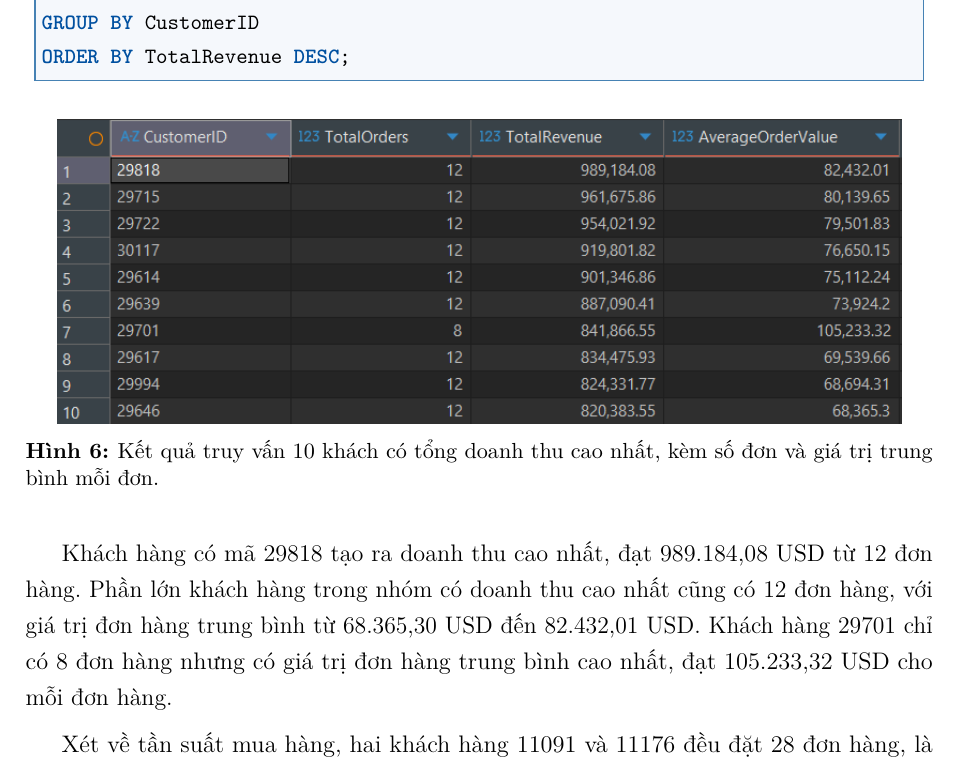
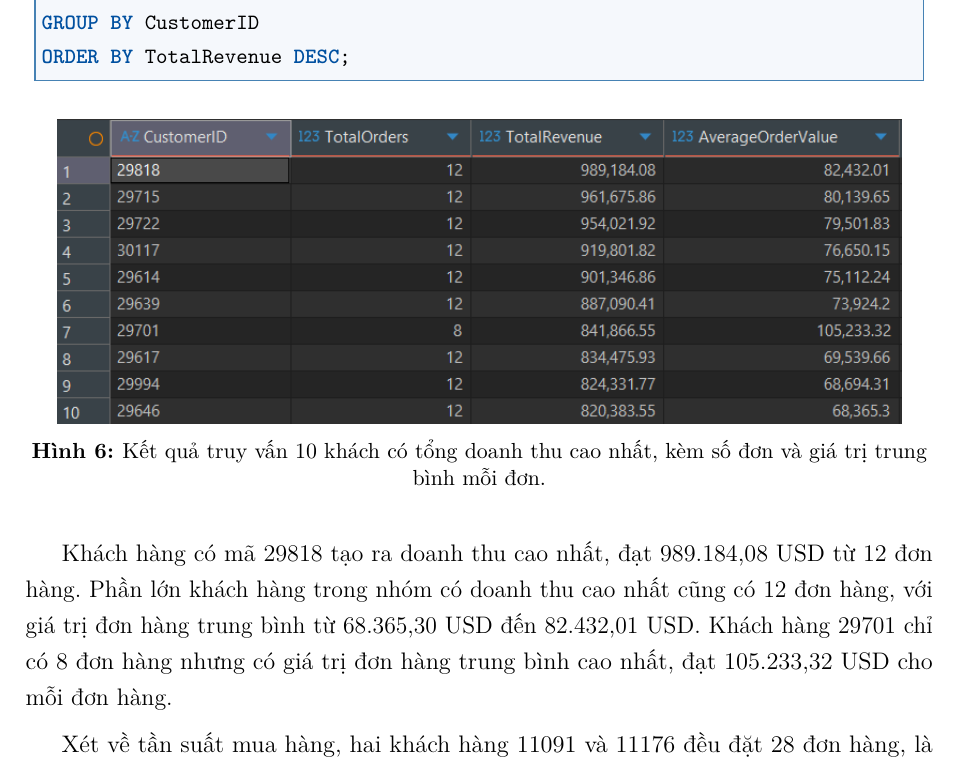
Before and after one commit to zafkiel-ltb/HCMUT_DSW, a LaTeX document (Report/main.tex): part of page 13 of 26, cut so that both start at the same text. Compiled offline with pdfLaTeX.

Commit message:
Centre figure captions as well as table ones
The centering rule only covered tables, so a figure caption that fitted
on one line looked centred by accident while the two that wrap, Hình 6
and Hình 8, were set justified and their second line sat at the left
margin. One global caption rule now covers both.

Co-Authored-By: Claude Opus 5 (1M context) <noreply@anthropic.com>

```diff
--- a/Report/main.tex
+++ b/Report/main.tex
@@ -38,8 +38,7 @@
 % Không để một dòng lẻ của đoạn văn bị bỏ lại đầu hoặc cuối trang
 \widowpenalty=10000
 \clubpenalty=10000
-\captionsetup{font=small,labelfont=bf,skip=8pt}
-\captionsetup[table]{justification=centering}
+\captionsetup{font=small,labelfont=bf,skip=8pt,justification=centering}
 \setlist{itemsep=3pt, topsep=4pt}
 \titlespacing*{\section}{0pt}{12pt}{4pt}
 \titlespacing*{\subsection}{0pt}{8pt}{2pt}
```
Also changed, not shown: Report/main.pdf.
